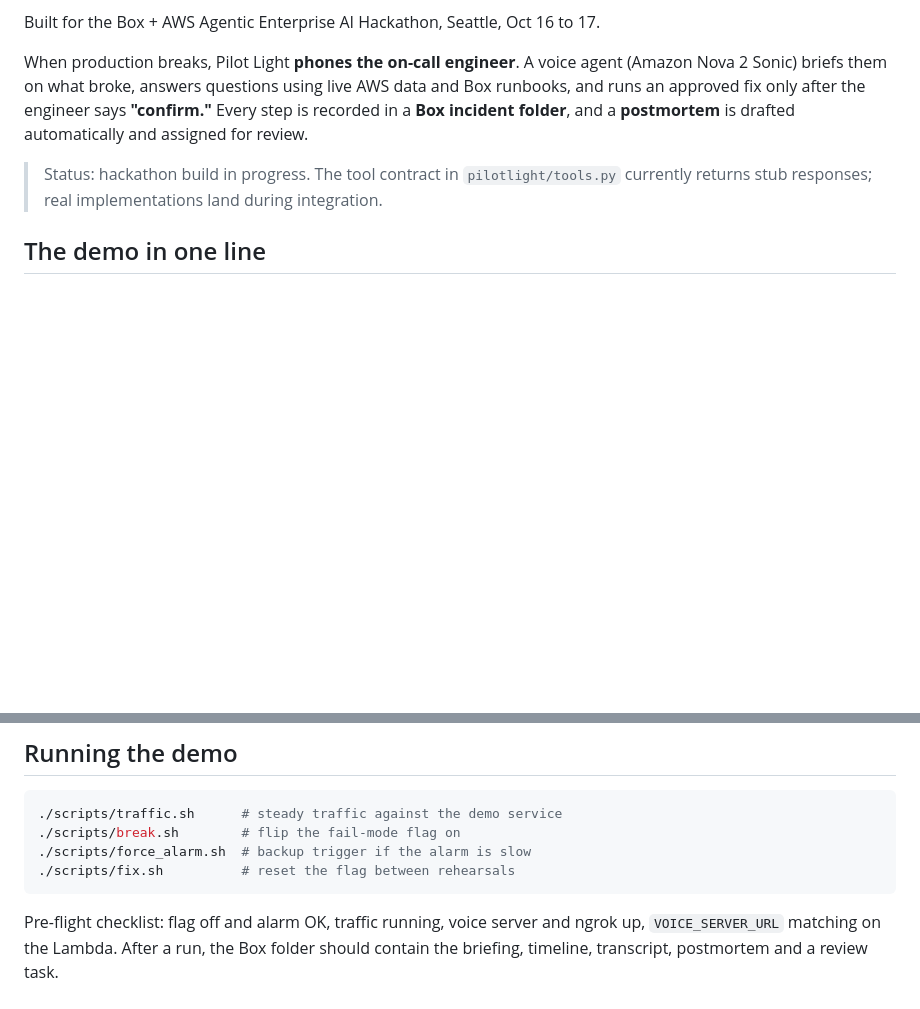
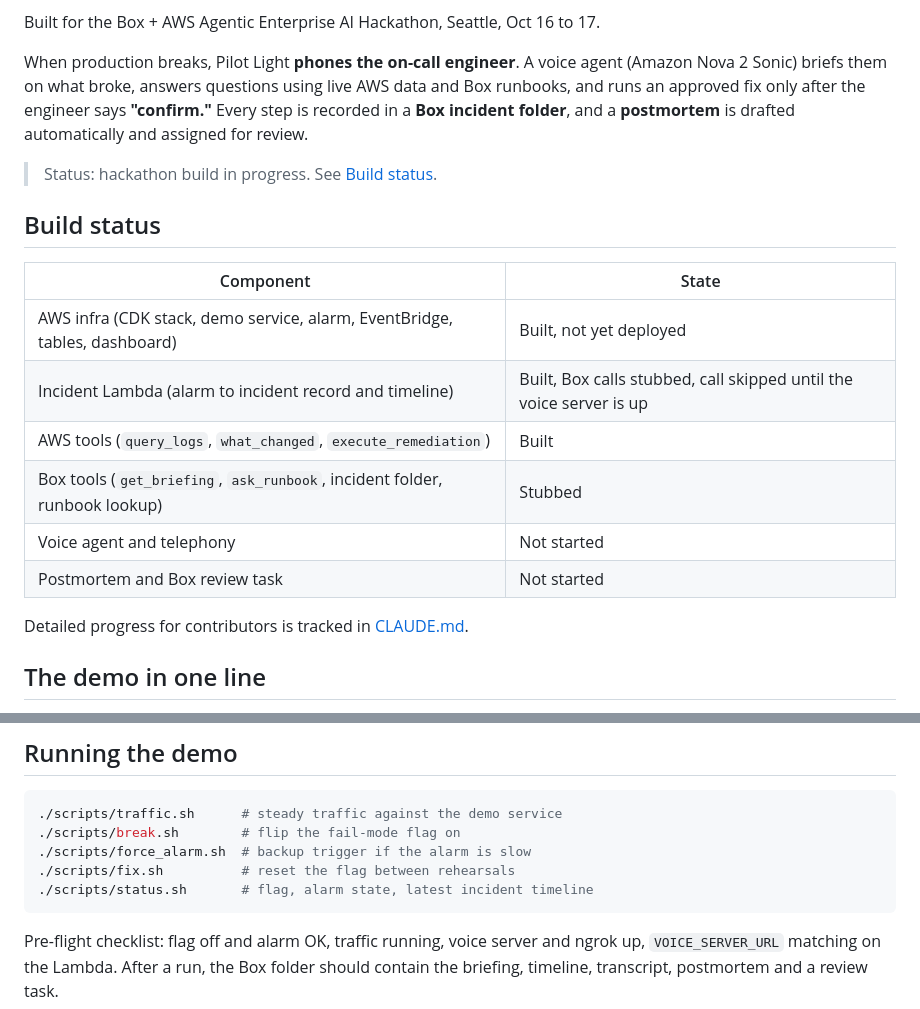
Before and after one commit to harikasatti06-techie/Pilot-Light, a Markdown page: README.md, 2 parts joined by grey strips. GitHub-like rendering; blank space fills up the shorter version.

````diff
--- a/README.md
+++ b/README.md
@@ -6,7 +6,20 @@ Built for the Box + AWS Agentic Enterprise AI Hackathon, Seattle, Oct 16 to 17.
 
 When production breaks, Pilot Light **phones the on-call engineer**. A voice agent (Amazon Nova 2 Sonic) briefs them on what broke, answers questions using live AWS data and Box runbooks, and runs an approved fix only after the engineer says **"confirm."** Every step is recorded in a **Box incident folder**, and a **postmortem** is drafted automatically and assigned for review.
 
-> Status: hackathon build in progress. The tool contract in `pilotlight/tools.py` currently returns stub responses; real implementations land during integration.
+> Status: hackathon build in progress. See [Build status](#build-status).
+
+## Build status
+
+| Component | State |
+|---|---|
+| AWS infra (CDK stack, demo service, alarm, EventBridge, tables, dashboard) | Built, not yet deployed |
+| Incident Lambda (alarm to incident record and timeline) | Built, Box calls stubbed, call skipped until the voice server is up |
+| AWS tools (`query_logs`, `what_changed`, `execute_remediation`) | Built |
+| Box tools (`get_briefing`, `ask_runbook`, incident folder, runbook lookup) | Stubbed |
+| Voice agent and telephony | Not started |
+| Postmortem and Box review task | Not started |
+
+Detailed progress for contributors is tracked in [CLAUDE.md](CLAUDE.md).
 
 ## The demo in one line
 
@@ -166,6 +179,7 @@ Box files are created by the app's service account. Collaborate your own Box log
 ./scripts/break.sh        # flip the fail-mode flag on
 ./scripts/force_alarm.sh  # backup trigger if the alarm is slow
 ./scripts/fix.sh          # reset the flag between rehearsals
+./scripts/status.sh       # flag, alarm state, latest incident timeline
 ```
 
 Pre-flight checklist: flag off and alarm OK, traffic running, voice server and ngrok up, `VOICE_SERVER_URL` matching on the Lambda. After a run, the Box folder should contain the briefing, timeline, transcript, postmortem and a review task.
````
Also changed, not shown: CLAUDE.md (added, +87 -0 lines).
